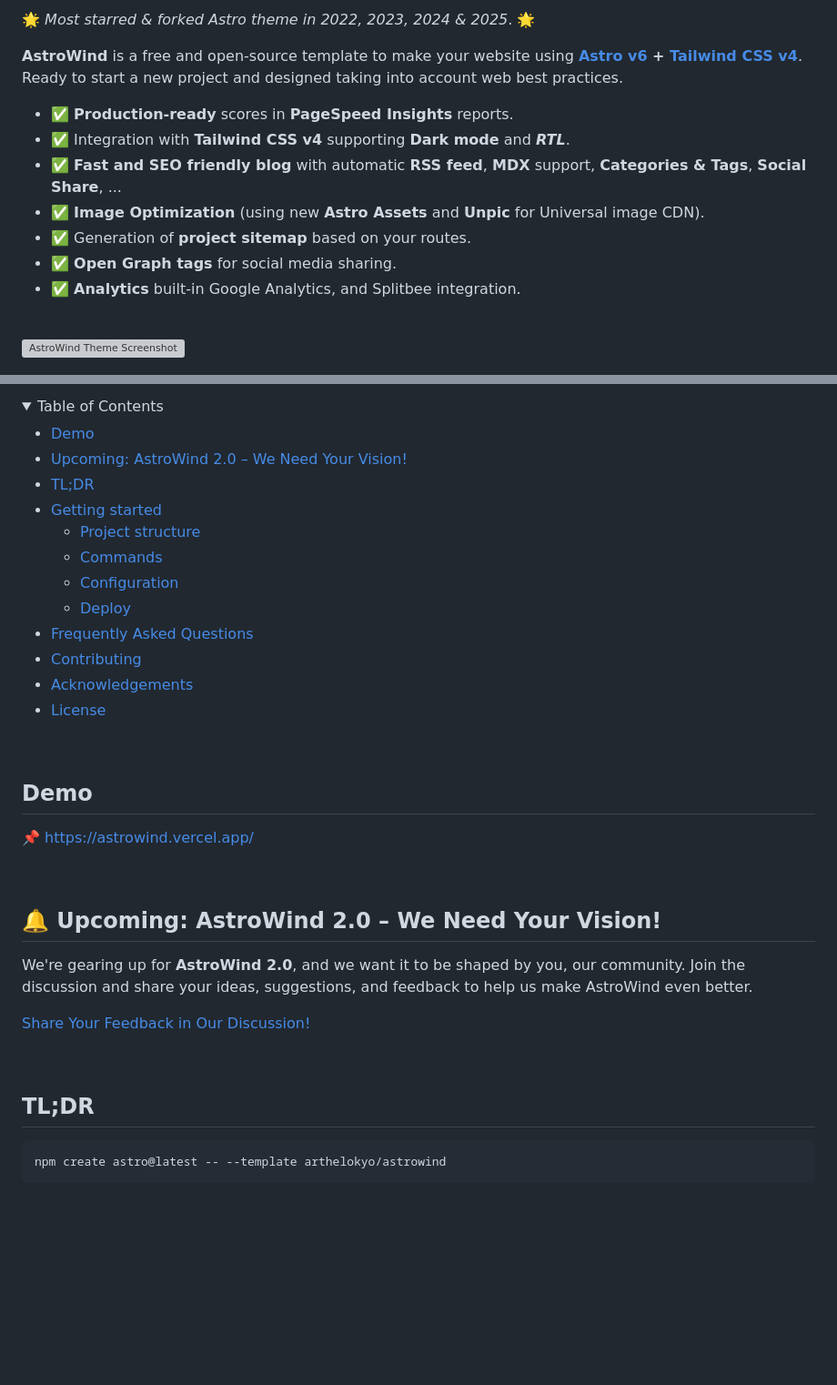
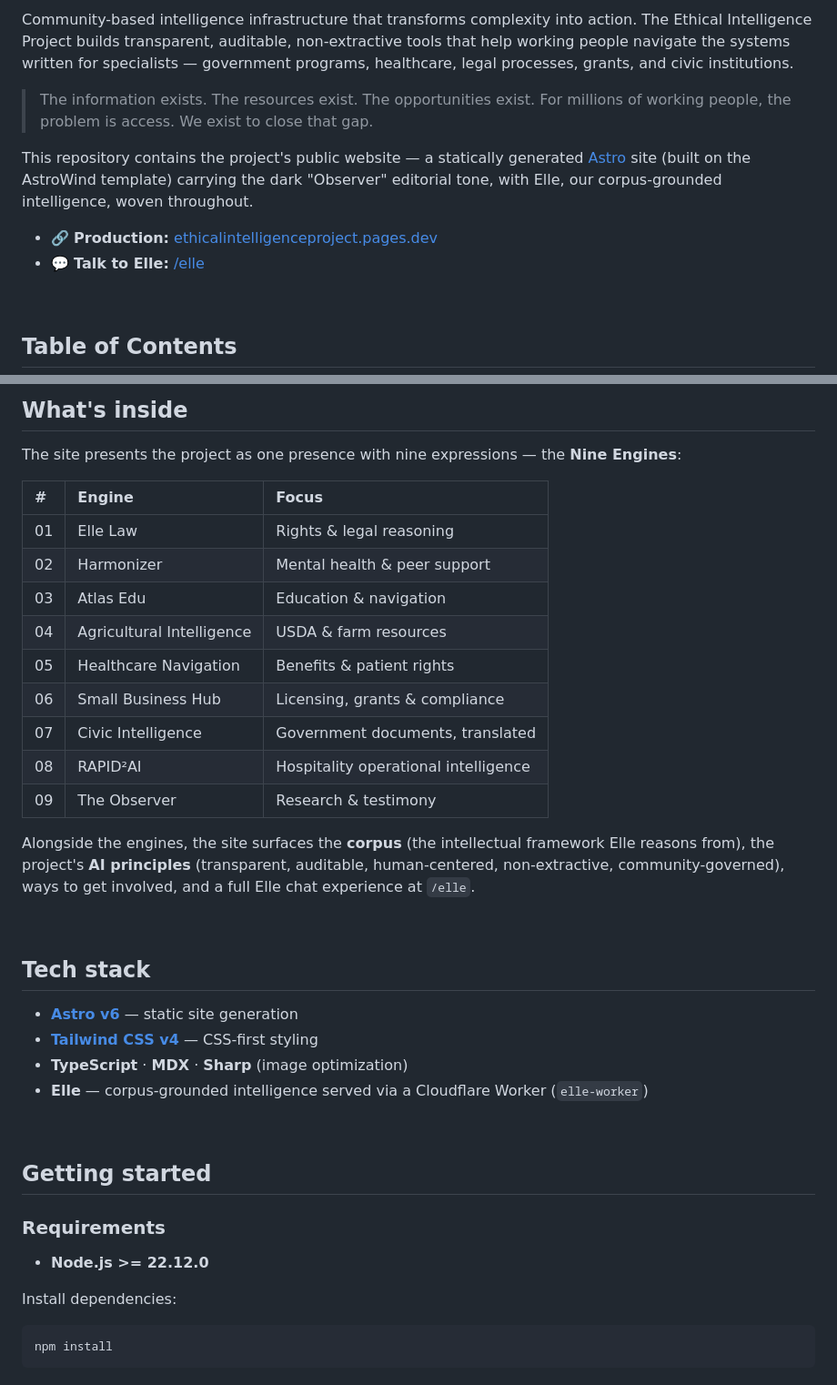
Before and after one commit to sbarteau2022/EthicalIntelligenceProject, a Markdown page: README.md, 2 parts joined by grey strips. Shown at 91% size. GitHub-like rendering; blank space fills up the shorter version; grey boxes are pictures that could not be loaded.

````diff
--- a/README.md
+++ b/README.md
@@ -5,17 +4,14 @@
 
-🌟 _Most *starred* & *forked* Astro theme in 2022, 2023, 2024 & 2025_. 🌟
+Community-based intelligence infrastructure that transforms complexity into action. The Ethical Intelligence Project builds transparent, auditable, non-extractive tools that help working people navigate the systems written for specialists — government programs, healthcare, legal processes, grants, and civic institutions.
 
-**AstroWind** is a free and open-source template to make your website using **[Astro v6](https://astro.build/) + [Tailwind CSS v4](https://tailwindcss.com/)**. Ready to start a new project and designed taking into account web best practices.
+> The information exists. The resources exist. The opportunities exist. For millions of working people, the problem is access. We exist to close that gap.
 
-- ✅ **Production-ready** scores in **PageSpeed Insights** reports.
-- ✅ Integration with **Tailwind CSS v4** supporting **Dark mode** and **_RTL_**.
-- ✅ **Fast and SEO friendly blog** with automatic **RSS feed**, **MDX** support, **Categories & Tags**, **Social Share**, ...
-- ✅ **Image Optimization** (using new **Astro Assets** and **Unpic** for Universal image CDN).
-- ✅ Generation of **project sitemap** based on your routes.
-- ✅ **Open Graph tags** for social media sharing.
-- ✅ **Analytics** built-in Google Analytics, and Splitbee integration.
+This repository contains the project's public website — a statically generated [Astro](https://astro.build/) site (built on the AstroWind template) carrying the dark "Observer" editorial tone, with Elle, our corpus-grounded intelligence, woven throughout.
+
+- 🔗 **Production:** [ethicalintelligenceproject.pages.dev](https://ethicalintelligenceproject.pages.dev)
+- 💬 **Talk to Elle:** [/elle](https://ethicalintelligenceproject.pages.dev/elle)
 
 <br>
 
-![AstroWind Theme Screenshot](https://raw.githubusercontent.com/arthelokyo/.github/main/resources/astrowind/screenshot-astrowind-readme-fina-v1.png)
+## Table of Contents
 
@@ -29,42 +29,43 @@
 
 <br>
 
-<details open>
-<summary>Table of Contents</summary>
+## What's inside
 
-- [Demo](#demo)
-- [Upcoming: AstroWind 2.0 – We Need Your Vision!](#-upcoming-astrowind-20--we-need-your-vision)
-- [TL;DR](#tldr)
-- [Getting started](#getting-started)
-  - [Project structure](#project-structure)
-  - [Commands](#commands)
-  - [Configuration](#configuration)
-  - [Deploy](#deploy)
-- [Frequently Asked Questions](#frequently-asked-questions)
-- [Contributing](#contributing)
-- [Acknowledgements](#acknowledgements)
-- [License](#license)
+The site presents the project as one presence with nine expressions — the **Nine Engines**:
 
-</details>
+| #   | Engine                    | Focus                                |
+| :-- | :------------------------ | :----------------------------------- |
+| 01  | Elle Law                  | Rights & legal reasoning             |
+| 02  | Harmonizer                | Mental health & peer support         |
+| 03  | Atlas Edu                 | Education & navigation               |
+| 04  | Agricultural Intelligence | USDA & farm resources                |
+| 05  | Healthcare Navigation     | Benefits & patient rights            |
+| 06  | Small Business Hub        | Licensing, grants & compliance       |
+| 07  | Civic Intelligence        | Government documents, translated     |
+| 08  | RAPID²AI                  | Hospitality operational intelligence |
+| 09  | The Observer              | Research & testimony                 |
+
+Alongside the engines, the site surfaces the **corpus** (the intellectual framework Elle reasons from), the project's **AI principles** (transparent, auditable, human-centered, non-extractive, community-governed), ways to get involved, and a full Elle chat experience at `/elle`.
 
 <br>
 
-## Demo
+## Tech stack
 
-📌 [https://astrowind.vercel.app/](https://astrowind.vercel.app/)
+- **[Astro v6](https://astro.build/)** — static site generation
+- **[Tailwind CSS v4](https://tailwindcss.com/)** — CSS-first styling
+- **TypeScript** · **MDX** · **Sharp** (image optimization)
+- **Elle** — corpus-grounded intelligence served via a Cloudflare Worker (`elle-worker`)
 
 <br>
 
-## 🔔 Upcoming: AstroWind 2.0 – We Need Your Vision!
+## Getting started
 
-We're gearing up for **AstroWind 2.0**, and we want it to be shaped by you, our community. Join the discussion and share your ideas, suggestions, and feedback to help us make AstroWind even better.
+### Requirements
 
-[Share Your Feedback in Our Discussion!](https://github.com/arthelokyo/astrowind/discussions/392)
+- **Node.js >= 22.12.0**
 
-<br>
-
-## TL;DR
+Install dependencies:
 
 ```shell
-npm create astro@latest -- --template arthelokyo/astrowind
+npm install
 ```
````
Also changed, not shown: other parts of README.md (+69 -197 lines).
